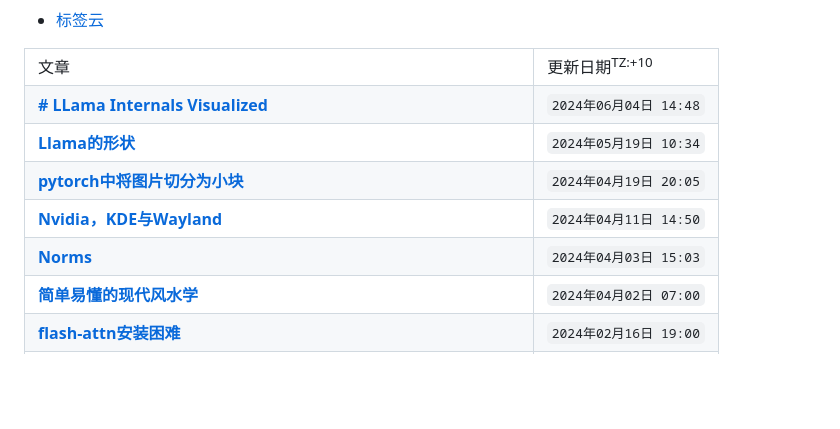
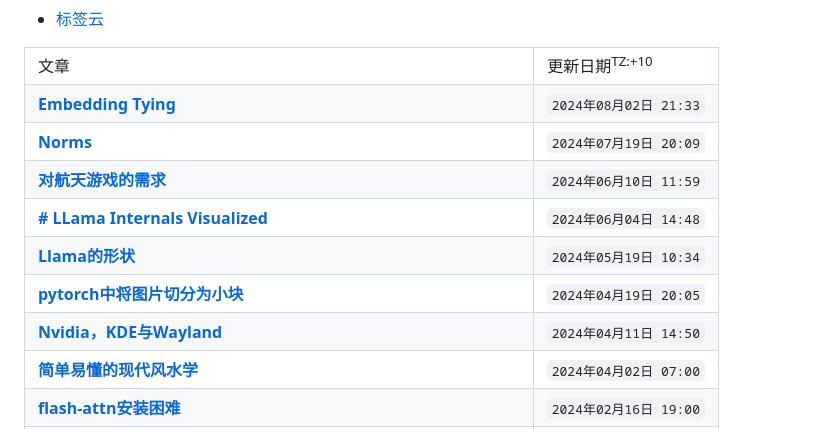
Before and after one commit to leosongwei/leosongwei.github.io, a Markdown page: README.md, the part around the change. GitHub-like rendering; blank space fills up the shorter version.

Commit message:
embedding_tying

```diff
--- a/README.md
+++ b/README.md
@@ -22,6 +22,24 @@
 <table><tbody>
 <tr><td>文章</td><td>更新日期<sup>TZ:+10</sup></td></tr>
 <tr><td>
+<a href="./embedding_tying.md">
+<b>Embedding Tying</b>
+</a></td>
+<td><code>2024年08月02日 21:33</code></td>
+</tr>
+<tr><td>
+<a href="./Norms.md">
+<b>Norms</b>
+</a></td>
+<td><code>2024年07月19日 20:09</code></td>
+</tr>
+<tr><td>
+<a href="./space_game_requirements.md">
+<b>对航天游戏的需求</b>
+</a></td>
+<td><code>2024年06月10日 11:59</code></td>
+</tr>
+<tr><td>
 <a href="./llama_internal_visualize.md">
 <b># LLama Internals Visualized</b>
 </a></td>
@@ -44,12 +62,6 @@
 <b>Nvidia，KDE与Wayland</b>
 </a></td>
 <td><code>2024年04月11日 14:50</code></td>
-</tr>
-<tr><td>
-<a href="./Norms.md">
-<b>Norms</b>
-</a></td>
-<td><code>2024年04月03日 15:03</code></td>
 </tr>
 <tr><td>
 <a href="./简单易懂的现代风水学.md">
```
Also changed, not shown: embedding_tying.md (added, +38 -0 lines).
